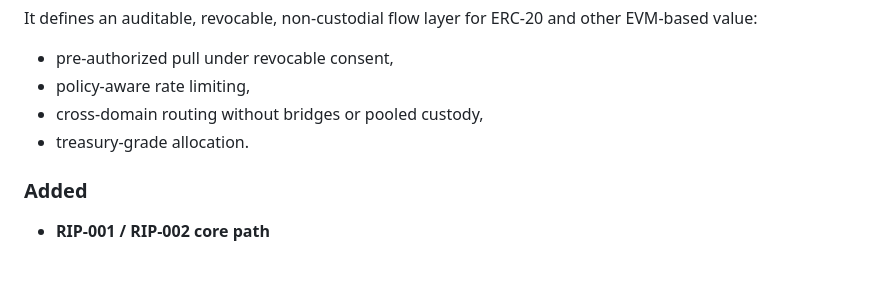
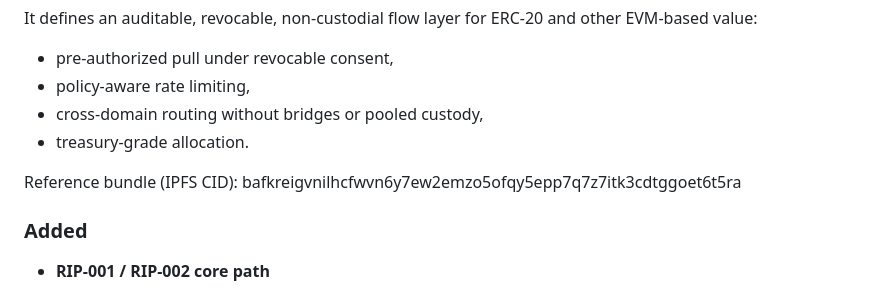
Before and after one commit to recurmj/recur-standard, a Markdown page: CHANGELOG.md, the part around the change. Rendered like a GitHub page; blank space fills up the shorter version.

```diff
--- a/CHANGELOG.md
+++ b/CHANGELOG.md
@@ -15,6 +15,8 @@ It defines an auditable, revocable, non-custodial flow layer for ERC-20 and othe
 - policy-aware rate limiting,
 - cross-domain routing without bridges or pooled custody,
 - treasury-grade allocation.
+
+Reference bundle (IPFS CID): bafkreigvnilhcfwvn6y7ew2emzo5ofqy5epp7q7z7itk3cdtggoet6t5ra
 
 ### Added
 - **RIP-001 / RIP-002 core path**
```
